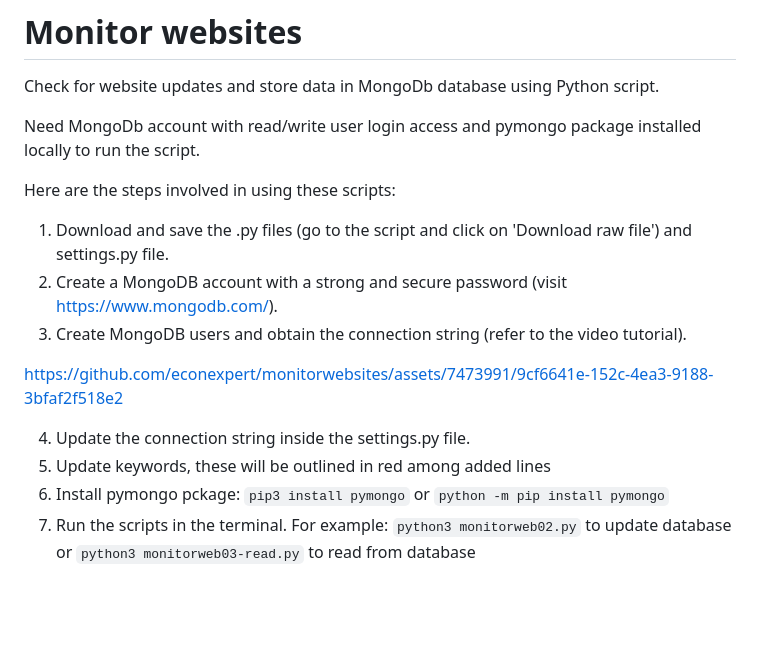
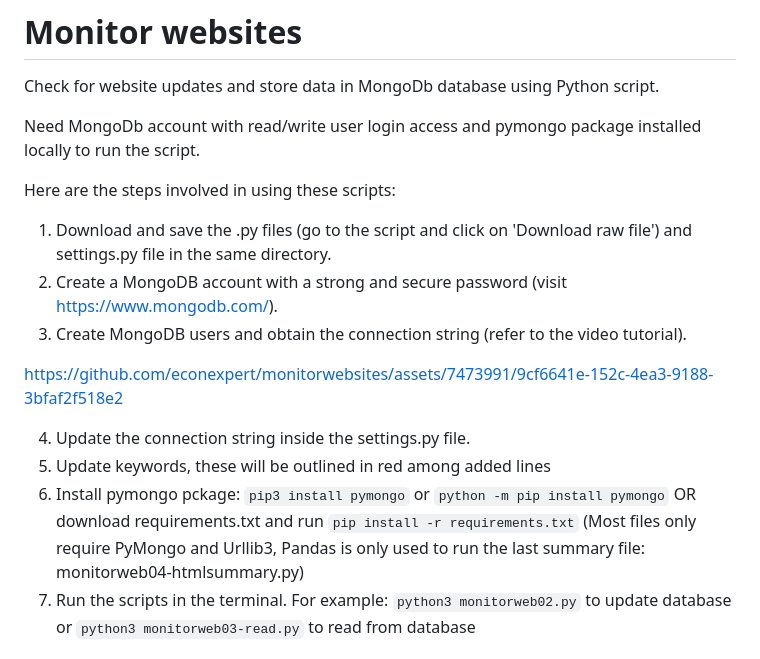
Before and after one commit to econexpert/monitorwebsites, a Markdown page: README.md, the part around the change. Rendered like a GitHub page; blank space fills up the shorter version.

Commit message:
Update README.md included requirements.txt file

````diff
--- a/README.md
+++ b/README.md
@@ -6,7 +6,7 @@ Need MongoDb account with read/write user login access and pymongo package insta
 
 Here are the steps involved in using these scripts:
 
-1. Download and save the .py files (go to the script and click on 'Download raw file') and settings.py file.
+1. Download and save the .py files (go to the script and click on 'Download raw file') and settings.py file in the same directory.
 2. Create a MongoDB account with a strong and secure password (visit https://www.mongodb.com/).
 3. Create MongoDB users and obtain the connection string (refer to the video tutorial).
 
@@ -14,7 +14,7 @@ https://github.com/econexpert/monitorwebsites/assets/7473991/9cf6641e-152c-4ea3-
 
 4. Update the connection string inside the settings.py file.
 5. Update keywords, these will be outlined in red among added lines
-6. Install pymongo pckage: ```pip3 install pymongo``` or ```python -m pip install pymongo```
+6. Install pymongo pckage: ```pip3 install pymongo``` or ```python -m pip install pymongo```  OR download requirements.txt and run ```pip install -r requirements.txt``` (Most files only require PyMongo and Urllib3, Pandas is only used to run the last summary file: monitorweb04-htmlsummary.py)
 7. Run the scripts in the terminal. For example: ```python3 monitorweb02.py``` to update database or ```python3 monitorweb03-read.py``` to read from database
 
 
````
